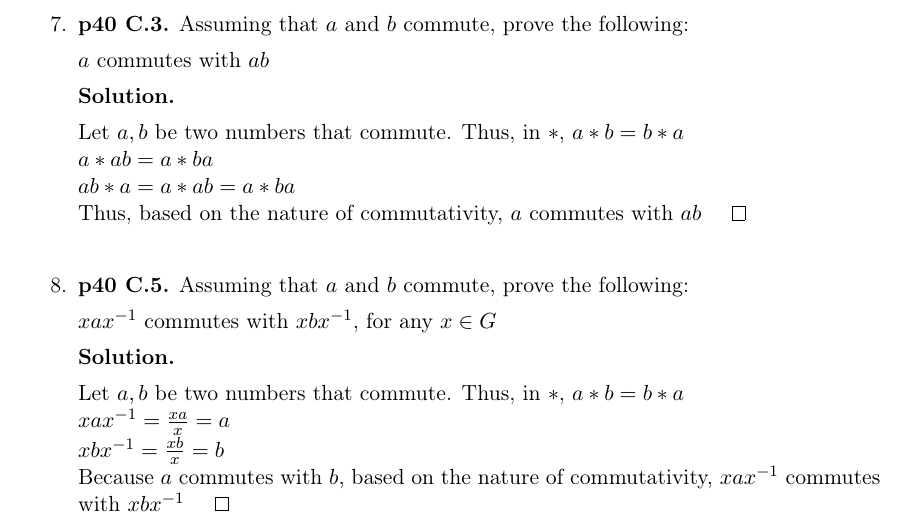
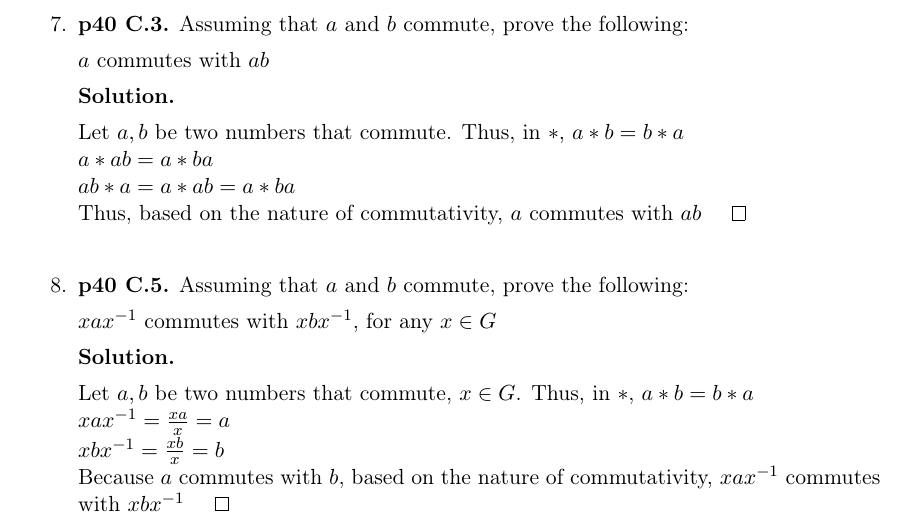
Before and after one commit to harrischristiansen/ma453_hw1, a LaTeX problem sheet (hw1.tex): part of page 5 of 5, cut so that both start at the same text. Compiled offline with pdfLaTeX.

Commit message:
Fix problem 8

```diff
--- a/hw1.tex
+++ b/hw1.tex
@@ -148,7 +148,7 @@
 
   {\bfseries Solution.}
 
-  Let $a,b$ be two numbers that commute. Thus, in $*$, $a*b = b*a$\\
+  Let $a,b$ be two numbers that commute, $x \in G$. Thus, in $*$, $a*b = b*a$\\
   $xax^{-1} = \frac{xa}{x} = a$\\
   $xbx^{-1} = \frac{xb}{x} = b$\\
   Because $a$ commutes with $b$, based on the nature of commutativity, $xax^{-1}$ commutes with $xbx^{-1}$ $\qed$\\
```
Also changed, not shown: hw1.pdf.
